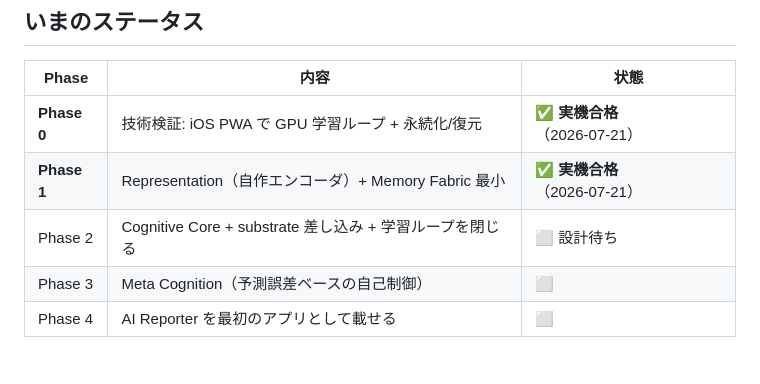
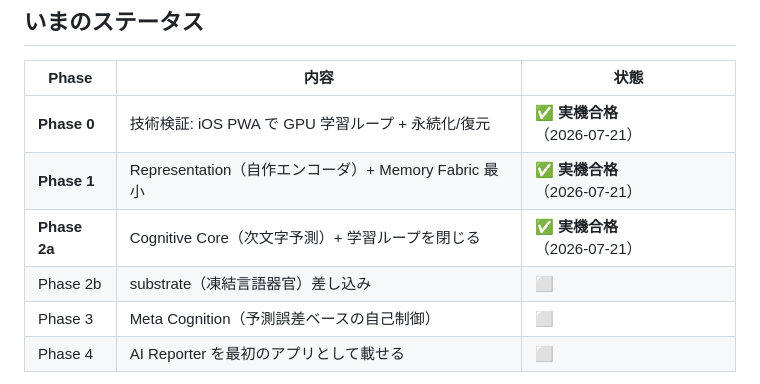
Before and after one commit to tenma2066-tech/Browser-AI-Runtime, a Markdown page: README.md, the part around the change. Drawn GitHub-style.

```diff
--- a/README.md
+++ b/README.md
@@ -20,7 +20,8 @@ HTML / CSS / JavaScript(TypeScript) のみで動く、**完全クライアント
 |---|---|---|
 | **Phase 0** | 技術検証: iOS PWA で GPU 学習ループ + 永続化/復元 | ✅ **実機合格**（2026-07-21） |
 | **Phase 1** | Representation（自作エンコーダ）+ Memory Fabric 最小 | ✅ **実機合格**（2026-07-21） |
-| Phase 2 | Cognitive Core + substrate 差し込み + 学習ループを閉じる | ⬜ 設計待ち |
+| **Phase 2a** | Cognitive Core（次文字予測）+ 学習ループを閉じる | ✅ **実機合格**（2026-07-21） |
+| Phase 2b | substrate（凍結言語器官）差し込み | ⬜ |
 | Phase 3 | Meta Cognition（予測誤差ベースの自己制御） | ⬜ |
 | Phase 4 | AI Reporter を最初のアプリとして載せる | ⬜ |
 
```
Also changed, not shown: docs/phase-2a-results.md (added, +49 -0 lines).
